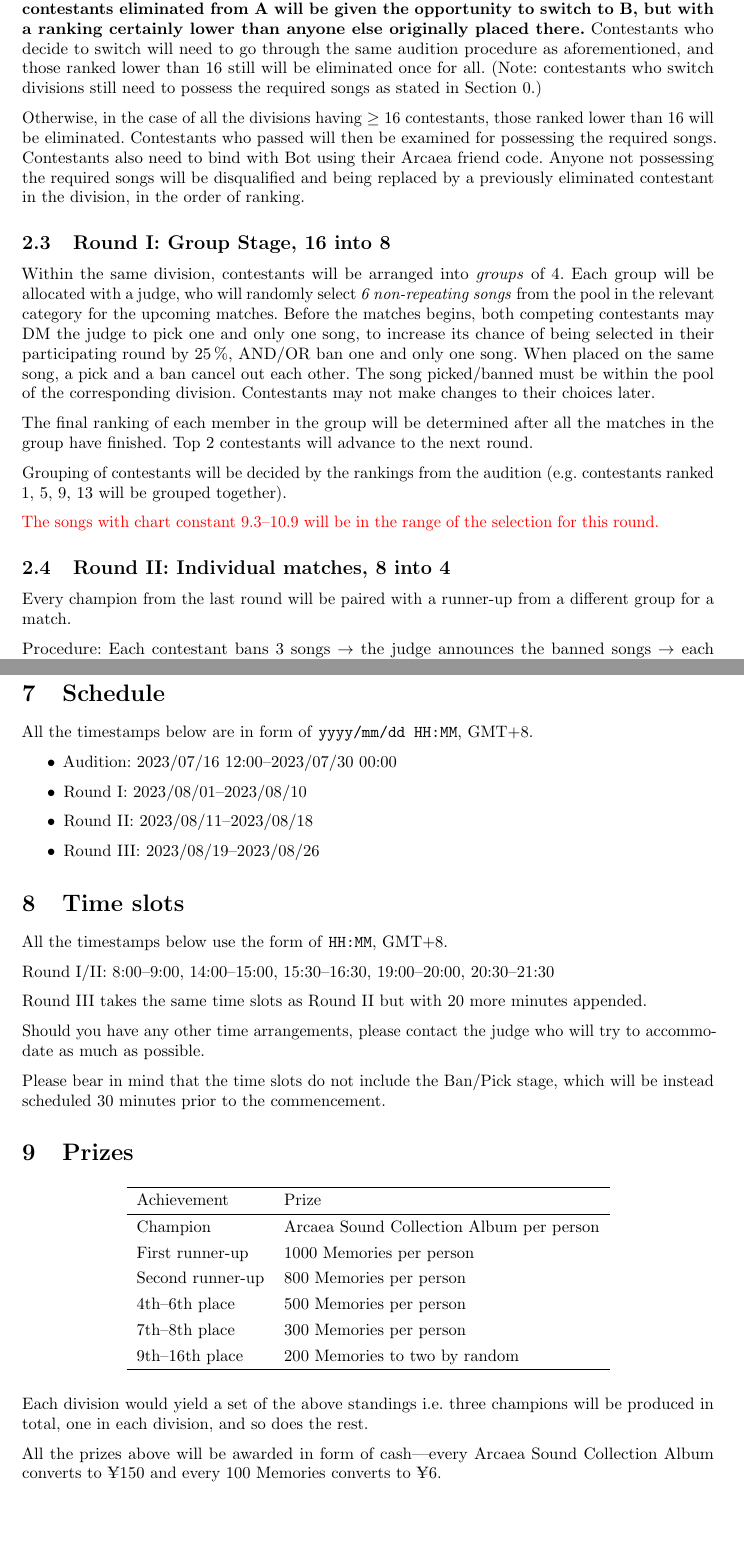
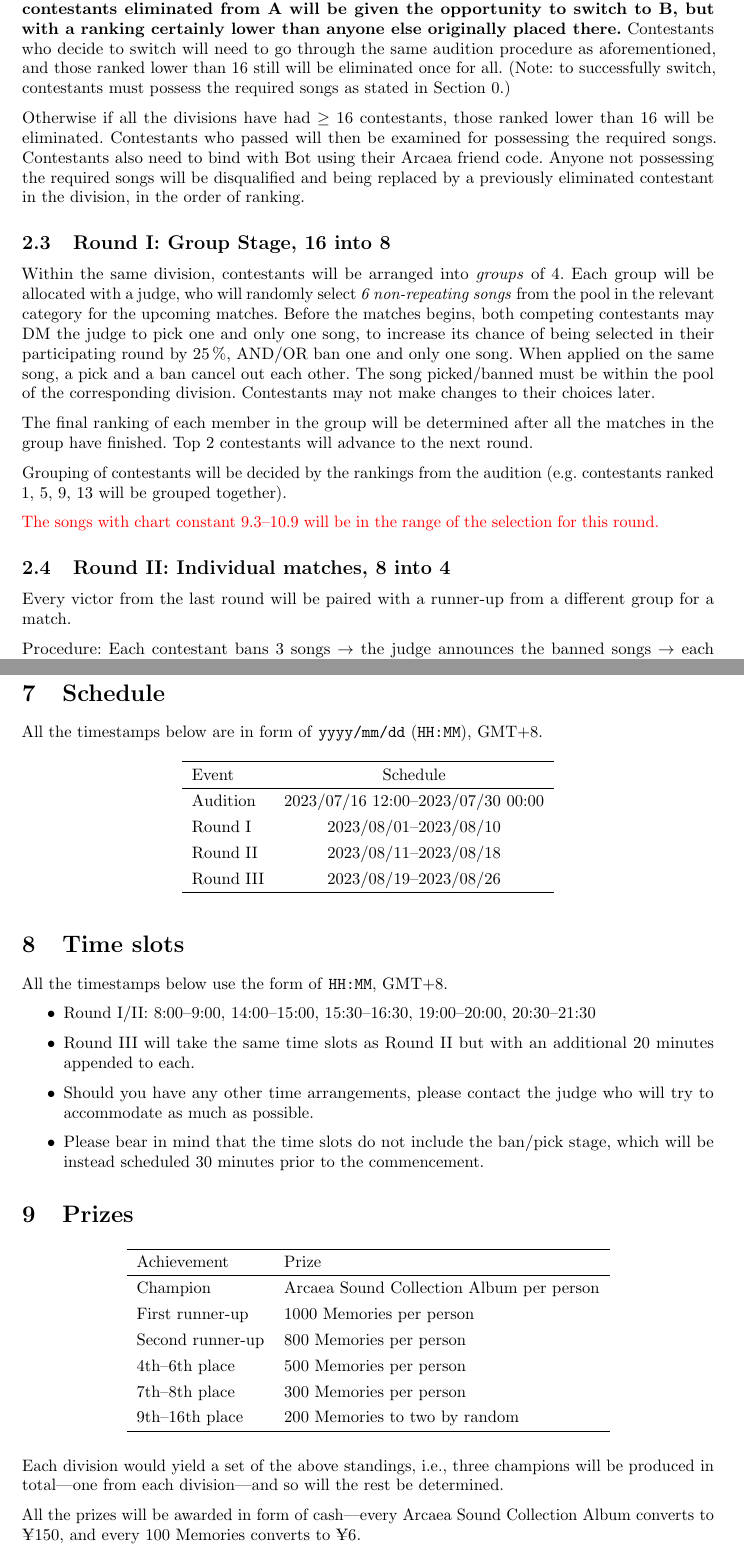
Before and after one commit to Futarimiti/snowmelt-cup-en-trans, a LaTeX document (rules/trans.tex): two parts of pages 2 and 6 of 6, joined at a grey line, cut so that both start at the same text, the shorter picture padded with empty space. Compiled offline with pdfLaTeX.

Commit message:
overall improve #2

```diff
--- a/rules/trans.tex
+++ b/rules/trans.tex
@@ -116,12 +115,11 @@ will need to go through the same
 audition procedure as aforementioned,
 and those ranked lower than 16 still will be eliminated
 once for all.  % bit of disrespectful?
-(Note: contestants who switch divisions
-still need to possess the required songs
+(Note: to successfully switch, contestants
+must possess the required songs
 as stated in \cref{sec:application-requirements}.)
 
-Otherwise, in the case of
-all the divisions having $\geq 16$ contestants,
+Otherwise if all the divisions have had $\geq 16$ contestants,
 those ranked lower than 16 will be eliminated.
 Contestants who passed will then be examined for
 possessing the required songs.
@@ -147,7 +145,7 @@ may DM the judge to pick one and only one song,
 to increase its chance of being selected
 in their participating round by \qty{25}{\percent},
 AND/OR ban one and only one song.
-When placed on the same song,
+When applied on the same song,
 a pick and a ban cancel out each other.
 The song picked/banned must be within
 the pool of the corresponding division.
@@ -169,7 +167,7 @@ will be grouped together).
 
 \subsection  {Round II: Individual matches, 8 into 4}
 
-Every champion  % not yet champion, i guess?
+Every victor  % not yet champion, i guess?
 from the last round
 will be paired with a runner-up
 from a different group for a match.
@@ -416,32 +415,39 @@ Unless otherwise stated, ban/pick are defined as follows:
 \section{Schedule}
 
 All the timestamps below are in form of
-\texttt{yyyy/mm/dd HH:MM}, GMT+8.
+\texttt{yyyy/mm/dd} (\texttt{HH:MM}), GMT+8.
 
-\begin{itemize}
-	\item   Audition: 2023/07/16 12:00--2023/07/30 00:00
-	\item   Round I: 2023/08/01--2023/08/10
-	\item   Round II: 2023/08/11--2023/08/18
-	\item   Round III: 2023/08/19--2023/08/26
-\end{itemize}
+\begin{table}[!ht]
+	\centering
+	\begin{tabular}{lc}
+		\hline
+		Event     & Schedule                           \\ \hline
+		Audition  & 2023/07/16 12:00--2023/07/30 00:00 \\
+		Round I   & 2023/08/01--2023/08/10             \\
+		Round II  & 2023/08/11--2023/08/18             \\
+		Round III & 2023/08/19--2023/08/26             \\ \hline
+	\end{tabular}
+\end{table}
 
 \section{Time slots}
 
 All the timestamps below use the form of
 \texttt{HH:MM}, GMT+8.
 
-Round I/II: 8:00--9:00, 14:00--15:00, 15:30--16:30, 19:00--20:00, 20:30--21:30
+\begin{itemize}
+	\item Round I/II: 8:00--9:00, 14:00--15:00, 15:30--16:30, 19:00--20:00, 20:30--21:30
 
-Round III takes the same time slots as Round II
-but with 20 more minutes appended.
+	\item Round III will take the same time slots as Round II
+	      but with an additional 20 minutes appended to each.
 
-Should you have any other time arrangements,
+	\item Should you have any other time arrangements,
 	      please contact the judge who will
 	      try to accommodate as much as possible.
 
-Please bear in mind that
-the time slots do not include the Ban/Pick stage,
+	\item Please bear in mind that
+	      the time slots do not include the ban/pick stage,
 	      which will be instead scheduled 30 minutes prior to the commencement.
+\end{itemize}
 
 \section{Prizes}
 
@@ -460,13 +466,14 @@ which will be instead scheduled 30 minutes prior to the commencement.
 	\end{tabular}
 \end{table}
 
-Each division would yield a set of the above standings
-i.e.~three champions will be produced in total,
-one in each division, and so does the rest.
-% ...per division
+Each division would yield a set of the above standings,
+i.e.,
+three champions will be produced in total---%
+one from each division---%
+and so will the rest be determined.
 
-All the prizes above will be awarded in form of  % maybe 'be converted'?
-cash---every Arcaea Sound Collection Album converts to ¥150
+All the prizes will be awarded in form of  % maybe 'be converted'?
+cash---every Arcaea Sound Collection Album converts to ¥150,
 and every 100 Memories converts  % convert or converts???
 to ¥6.
 
```
Also changed, not shown: rules/trans.tex (30 more changed lines). Lines whose indentation alone changed are shown as unchanged.
